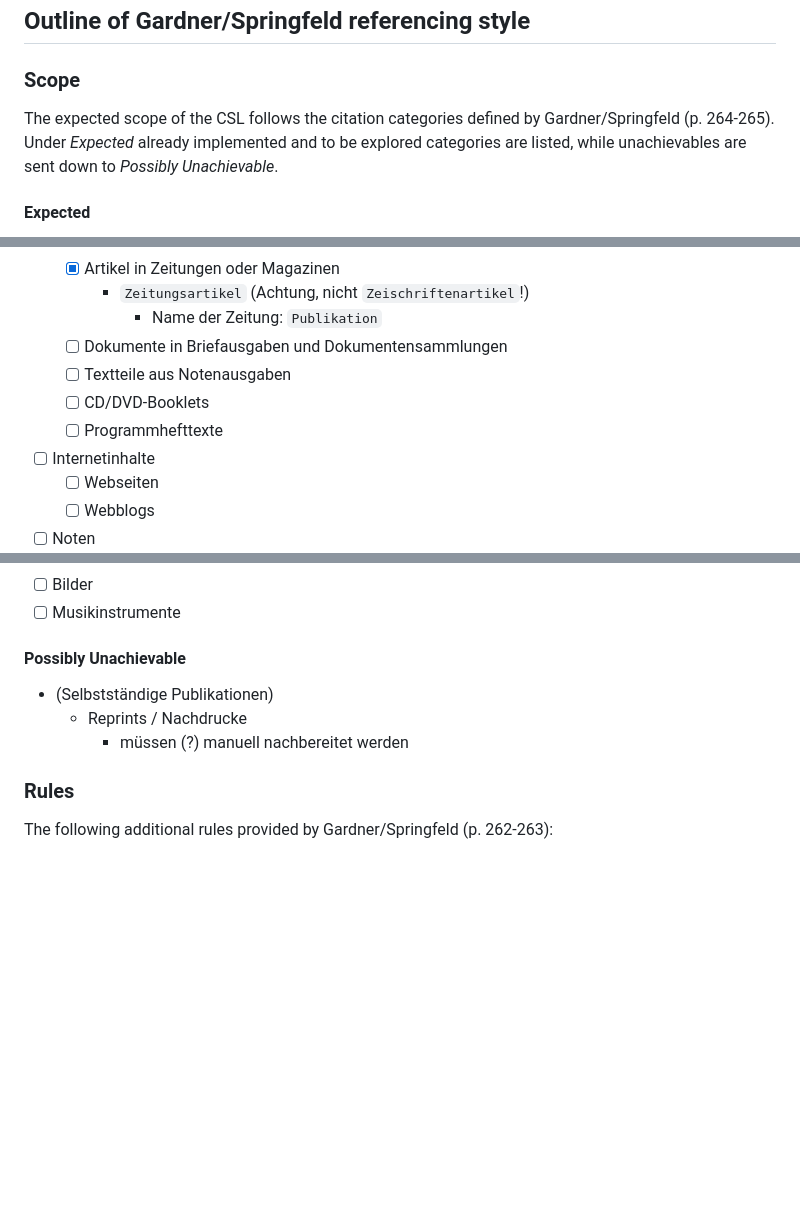
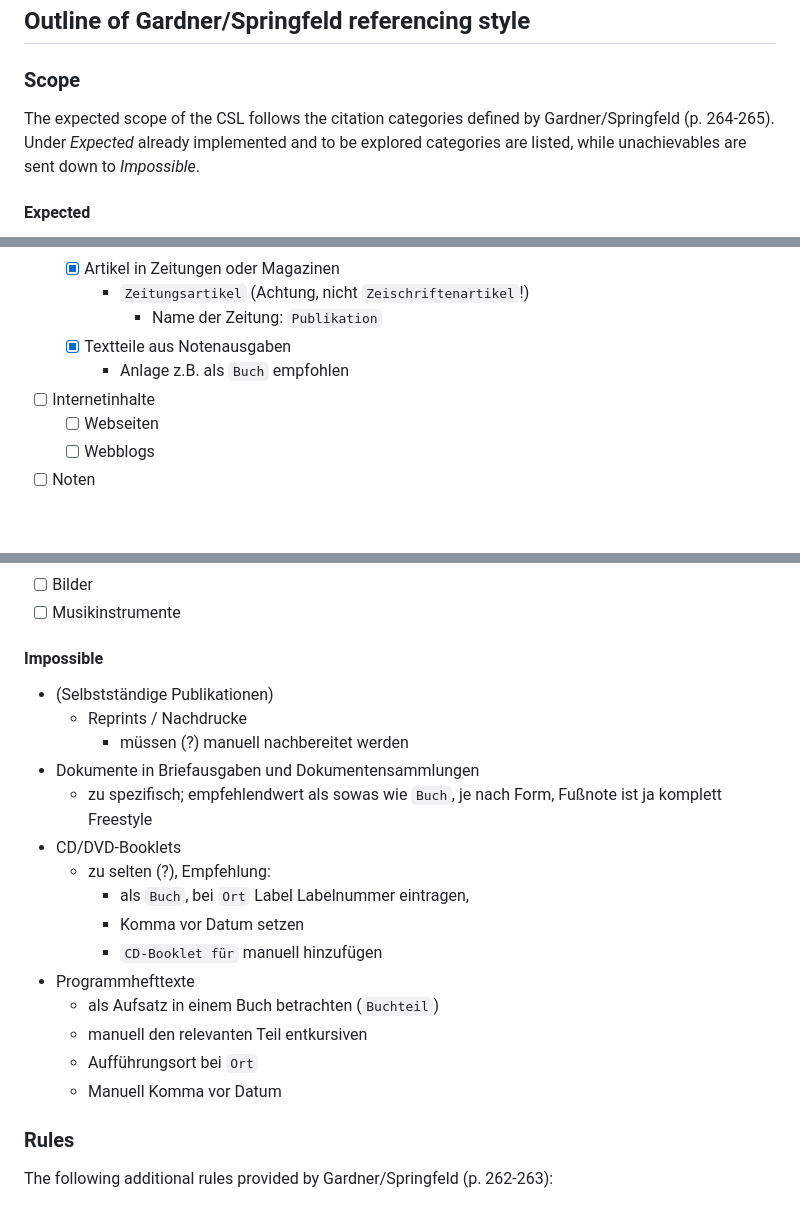
Before and after one commit to digimuwi/MWA_csl, a Markdown page: README.md, 3 parts joined by grey strips. Rendered like a GitHub page; blank space fills up the shorter version.

Commit message:
mission impossible

```diff
--- a/README.md
+++ b/README.md
@@ -7,7 +7,7 @@ The correctness of the presented CSL is to be validated via [validator.citations
 ## Outline of Gardner/Springfeld referencing style
 
 ### Scope
-The expected scope of the CSL follows the citation categories defined by Gardner/Springfeld (p. 264-265). Under _Expected_ already implemented and to be explored categories are listed, while unachievables are sent down to _Possibly Unachievable_.
+The expected scope of the CSL follows the citation categories defined by Gardner/Springfeld (p. 264-265). Under _Expected_ already implemented and to be explored categories are listed, while unachievables are sent down to _Impossible_.
 
 #### Expected
 
@@ -53,10 +53,8 @@ The expected scope of the CSL follows the citation categories defined by Gardner
   - [x] Artikel in Zeitungen oder Magazinen
     - `Zeitungsartikel` (Achtung, nicht `Zeischriftenartikel`!)
       - Name der Zeitung: `Publikation`
-  - [ ] Dokumente in Briefausgaben und Dokumentensammlungen
-  - [ ] Textteile aus Notenausgaben
-  - [ ] CD/DVD-Booklets
-  - [ ] Programmhefttexte
+  - [x] Textteile aus Notenausgaben
+    - Anlage z.B. als `Buch` empfohlen
 - [ ] Internetinhalte
   - [ ] Webseiten
   - [ ] Webblogs
@@ -74,11 +72,23 @@ The expected scope of the CSL follows the citation categories defined by Gardner
 - [ ] Bilder
 - [ ] Musikinstrumente
 
-#### Possibly Unachievable
+#### Impossible
 
 - (Selbstständige Publikationen)
   - Reprints / Nachdrucke
     - müssen (?) manuell nachbereitet werden
+- Dokumente in Briefausgaben und Dokumentensammlungen
+  - zu spezifisch; empfehlendwert als sowas wie `Buch`, je nach Form, Fußnote ist ja komplett Freestyle
+- CD/DVD-Booklets
+  - zu selten (?), Empfehlung:
+    - als `Buch`, bei `Ort` Label Labelnummer eintragen,
+    - Komma vor Datum setzen
+    - `CD-Booklet für` manuell hinzufügen
+- Programmhefttexte
+  - als Aufsatz in einem Buch betrachten (`Buchteil`)
+  - manuell den relevanten Teil entkursiven
+  - Aufführungsort bei `Ort`
+  - Manuell Komma vor Datum
 
 ### Rules
 The following additional rules provided by Gardner/Springfeld (p. 262-263):
```
Also changed, not shown: other parts of README.md (+1 -1 lines).
